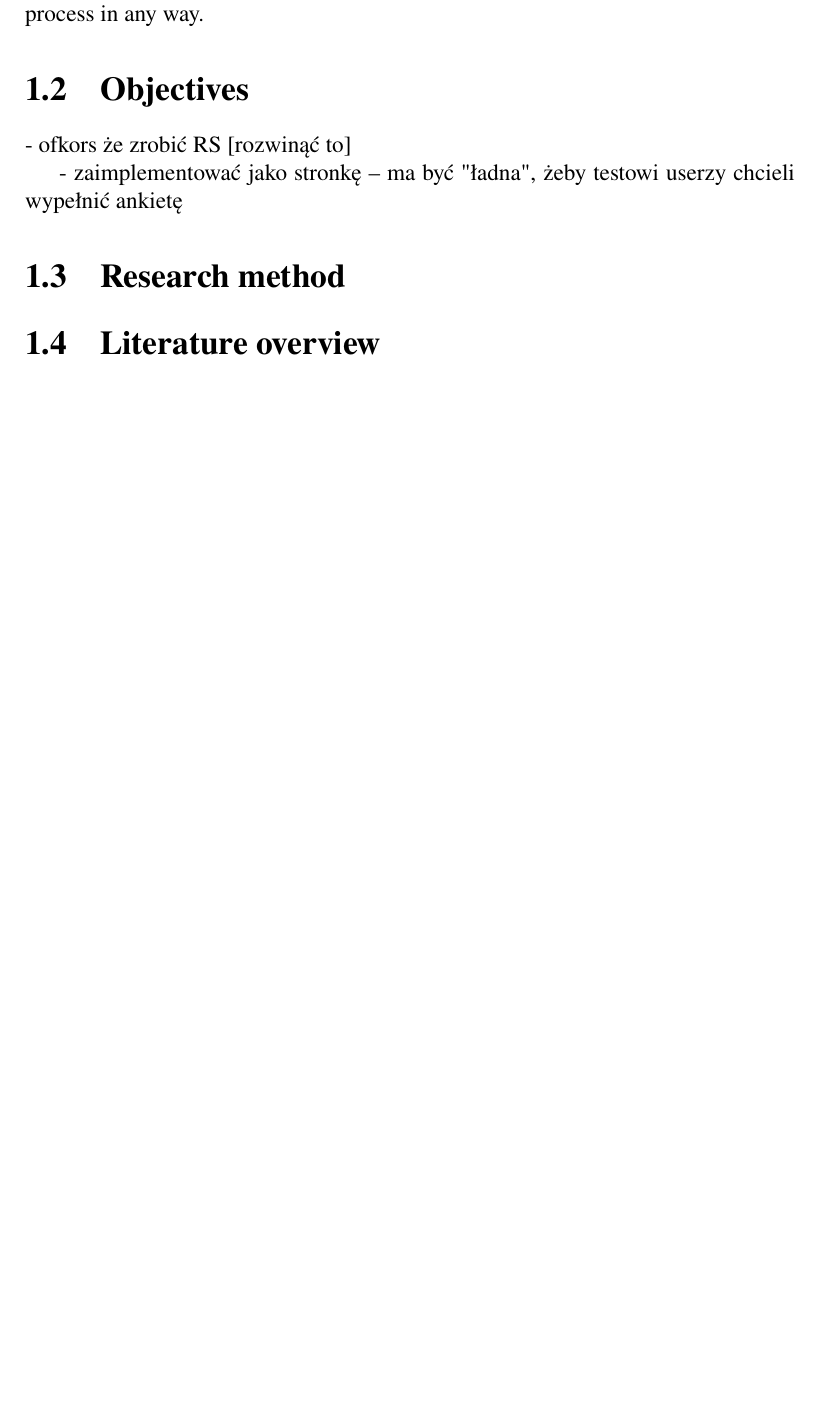
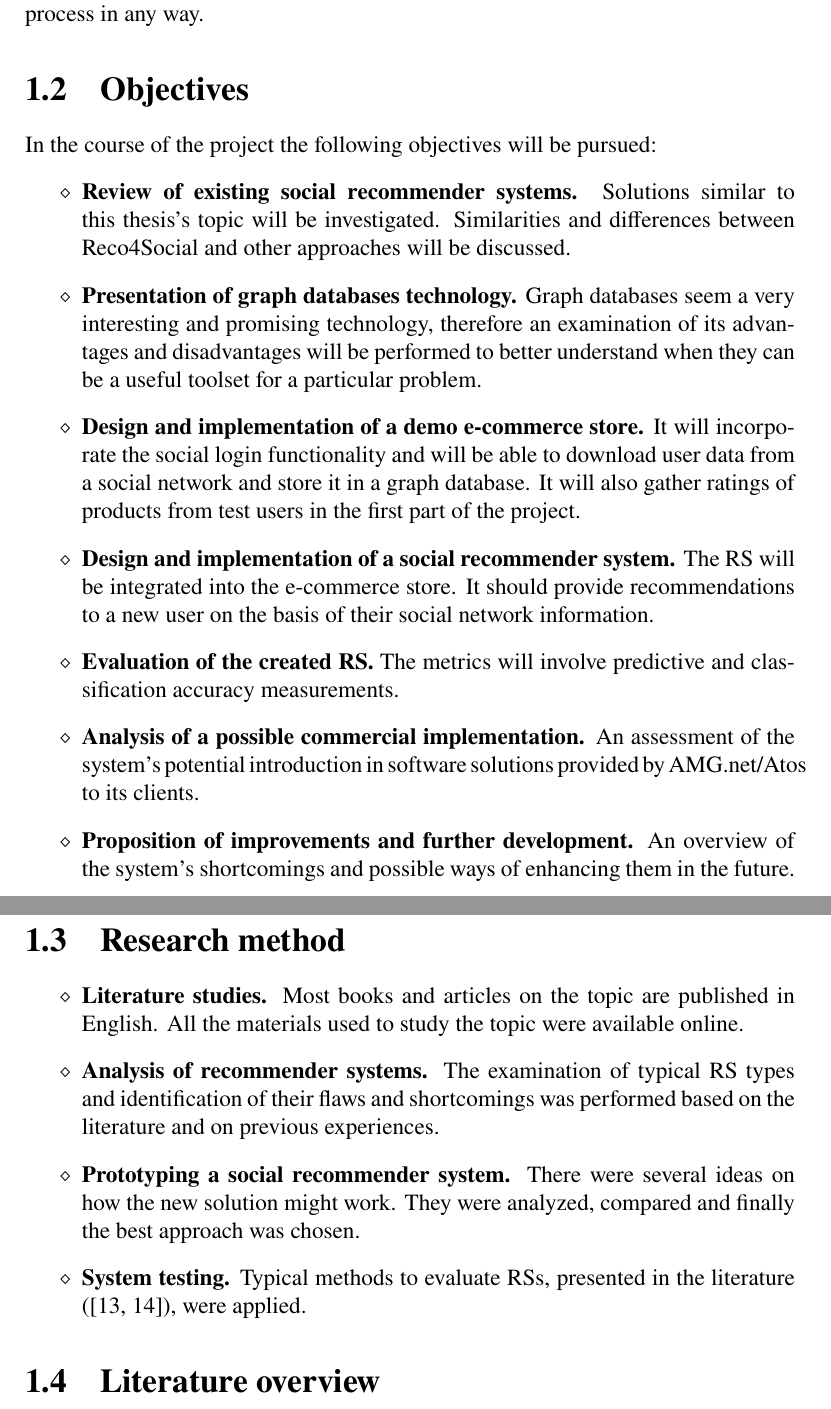
Before and after one commit to sprzedwojski/master-thesis, a LaTeX thesis (main.tex): part of page 6 of 50 before the commit and two parts of pages 6 and 7 of 53 after it, the two joined at a grey line, cut so that both start at the same text, the shorter picture padded with empty space. Compiled offline with pdfLaTeX.

Commit message:
Research method.

```diff
--- a/main.tex
+++ b/main.tex
@@ -19,6 +19,7 @@
 \renewcommand{\tablename}{Tab.}
 \renewcommand{\listfigurename}{List of figures}
 \renewcommand{\listtablename}{List of tables}
+\renewcommand{\listoflistingscaption}{List of listings}
 \renewcommand{\bibname}{Bibliography}
 
 \renewcommand{\labelitemi}{$\diamond$}
@@ -104,64 +105,26 @@ The expected result of the thesis is the creation of a recommender system that w
 
 Moreover, the implementation of the system in an exemplary website is expected to illustrate a seamless integration of the recommender with an e-commerce storefront, providing the users with suggestions in a matter of seconds, thanks to the use of asynchronous processing and a graph database, and not obstructing the shopping process in any way.
 
-% Spodziewane efekty:\\
-% - rzetelne rekomendacje tuż po zalogowaniu użytkownika\\
-% - ...\\
-
-% Dlaczego podejmowanie tej tematyki jest potrzebne? Czy są inne
-% rozwiązania tego problemu/tych problemów? Jakie? czy są lepsze/gorsze,
-% tańsze/droższe, itp.
-% \indent Przed jakimi wyzwaniami stoi osoba podejmująca tematykę? \\
-% \indent {\bf Określić spodziewane efekty pracy:} W wyniku doświadczeń przeprowadzonych w zakresie pracy polepszeniu
-% uległo.... podać konkretne wskaźniki rezultaty, jak np. przyspieszenie obliczeń,
-% redukcja kosztu, nowe oprogramowanie itp. w złotówkach, sekundach, procentach,
-% roboczogodzinach itp.
-
-% {\bf (razem max. 3 strony - strona przeliczeniowa = 1800 znaków, średnio 30
-% wierszy po 60 znaków)}
-
 \section{Objectives}
 
-- ofkors że zrobić RS [rozwinąć to]
-
-- zaimplementować jako stronkę
-    -- ma być "ładna", żeby testowi userzy chcieli wypełnić ankietę
-
-% Wymienić w punktach cele pracy, rozpoczynając od celów poznawczych (dotyczą\-cych
-% zebrania wiadomości, przybliżenia/popularyzacji technik / metod / zagaadnień).
-% W~drugiej kolejności wyienić cele praktyczne.
-% \subsubsection{Przybliżenie (popularyzacja) metody/technologii/systemu...}
-% \subsubsection{Propozycja rozwiązania problemu....}
-% \subsubsection{Opis zastosowania technologii X w problemie Y...}
-% \subsubsection{Przedstawienie prototypu systemu/układu/aplikacji...}
-% \subsubsection{Określenie przydatności algorytmu Z do rozwiązania problemu T.....
-% }
-% \subsubsection{Opracowanie strategii ... w celu poprawy wydajności/jakości...}
-% \subsubsection{Ocena możliwości wdrożenia proponowanych rozwiązań, ich wartość
-% praktyczna, lokalne i globalne możliwości zastosowania}
-% \subsubsection{itp.}
-
-% Każdy cel opisać w minimum 2-3 zdaniach. Użyte określenia muszą być powszechnie
-% zrozumiałe, nie stosujemy skrótów, slangu,  tzw. makaronizmów, np. ,,softłer''.
-% {\bf cały podrozdział ok. 1 strony przeliczeniowej czyli 1800 znaków}
+In the course of the project the following objectives will be pursued:
+\begin{itemize}
+\item {\bf Review of existing social recommender systems.} Solutions similar to this thesis's topic will be investigated. Similarities and differences between Reco4Social and other approaches will be discussed.
+\item {\bf Presentation of graph databases technology.} Graph databases seem a very interesting and promising technology, therefore an examination of its advantages and disadvantages will be performed to better understand when they can be a useful toolset for a particular problem.
+\item {\bf Design and implementation of a demo e-commerce store.} It will incorporate the social login functionality and will be able to download user data from a social network and store it in a graph database. It will also gather ratings of products from test users in the first part of the project.
+\item {\bf Design and implementation of a social recommender system.} The RS will be integrated into the e-commerce store. It should provide recommendations to a new user on the basis of their social network information.
+\item {\bf Evaluation of the created RS.} The metrics will involve predictive and classification accuracy measurements.
+\item {\bf Analysis of a possible commercial implementation.} An assessment of the system's potential introduction in software solutions provided by AMG.net/Atos to its clients.
+\item {\bf Proposition of improvements and further development.} An overview of the system's shortcomings and possible ways of enhancing them in the future.
+\end{itemize}
 
 \section{Research method}
-% \begin{itemize}
-% \item Studia literaturowe
-% \item Analiza budowy i działania istniejących produktów
-% \item Projektowanie i prototypowanie nowatorskich rozwiązań
-% \item Obliczenia i ........
-% \end{itemize}
 
-% Każdy element opisać w minimum 2-3 zdaniach. Np. studia literaturowe powinny
-% odnosić się do charakterystyki wykorzystanych źródeł książkowych, czyli: Jaka
-% jest podstawowa literatura dziedziny, czy jest dostępna w języku polskim, czy trzeba je tłumaczyć, czy wiedza na ten
-% temat jest zebrana w jednym miejscu, czy jej synteza jest osobnym zadaniem itp.
-% Jak duży jest udział źródeł elektronicznych w tej ,,działce'' wiedzy i badań,
-% itd. \\
-% \indent Jakie metody badawcze są typowe dla danego tematu. Dlaczego je
-% zastosowano, ewentualnie dlaczego zastosowano inne? \\
-% WYMAGANE ODNOŚNIKI DO POZYCJI BILIOGRAFII.\\
-% {\bf cały podrozdział ok. 1 strony przeliczeniowej czyli 1800 znaków}.
+\begin{itemize}
+\item {\bf Literature studies.} Most books and articles on the topic are published in English. All the materials used to study the topic were available online.
+\item {\bf Analysis of recommender systems.} The examination of typical RS types and identification of their flaws and shortcomings was performed based on the literature and on previous experiences.
+\item {\bf Prototyping a social recommender system.} There were several ideas on how the new solution might work. They were analyzed, compared and finally the best approach was chosen.
+\item {\bf System testing.} Typical methods to evaluate RSs, presented in the literature (\cite{eval_microsoft, eval_twente}), were applied.
+\end{itemize}
 
 \section{Literature overview} % ?? czy to będzie ?
```
Also changed, not shown: main.tex (57 more changed lines).
